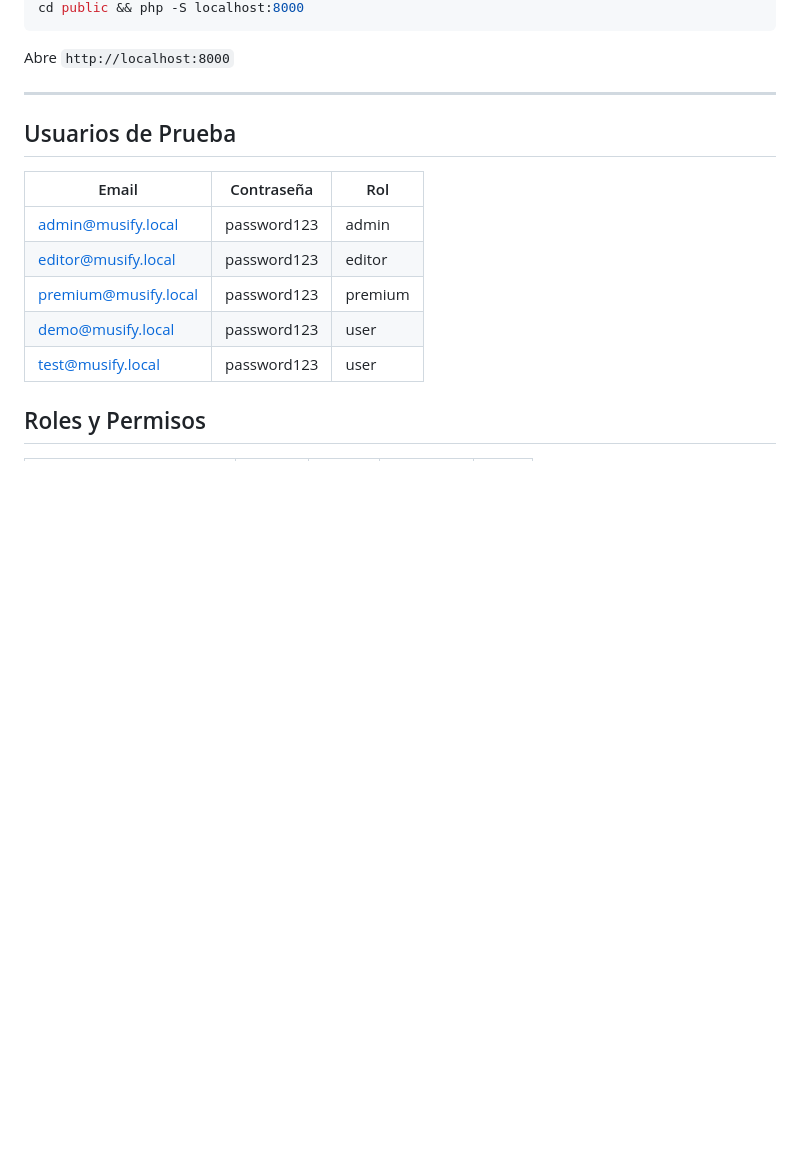
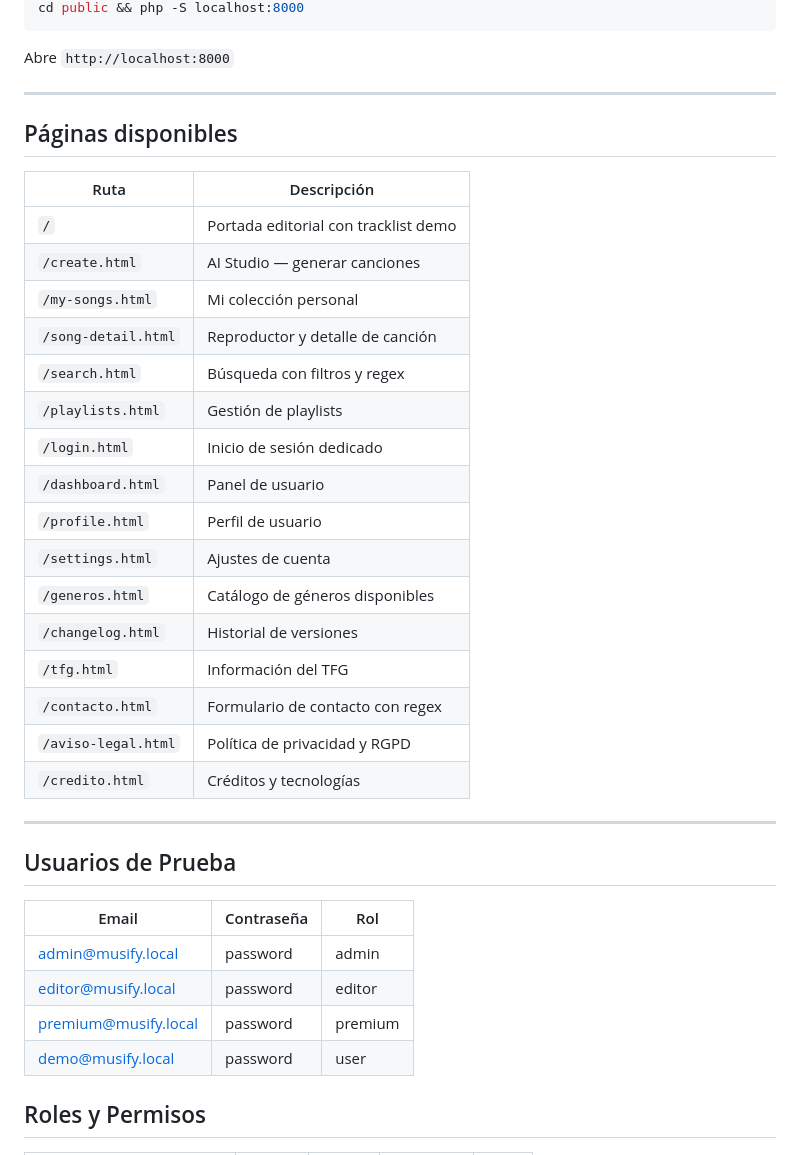
Before and after one commit to Angelrp2/musify, a Markdown page: README.md, the part around one of its changes. Rendered like a GitHub page; blank space fills up the shorter version.

```diff
--- a/README.md
+++ b/README.md
@@ -62,15 +61,37 @@ Abre `http://localhost:8000`
 
 ---
 
+## Páginas disponibles
+
+| Ruta | Descripción |
+|------|------------|
+| `/` | Portada editorial con tracklist demo |
+| `/create.html` | AI Studio — generar canciones |
+| `/my-songs.html` | Mi colección personal |
+| `/song-detail.html` | Reproductor y detalle de canción |
+| `/search.html` | Búsqueda con filtros y regex |
+| `/playlists.html` | Gestión de playlists |
+| `/login.html` | Inicio de sesión dedicado |
+| `/dashboard.html` | Panel de usuario |
+| `/profile.html` | Perfil de usuario |
+| `/settings.html` | Ajustes de cuenta |
+| `/generos.html` | Catálogo de géneros disponibles |
+| `/changelog.html` | Historial de versiones |
+| `/tfg.html` | Información del TFG |
+| `/contacto.html` | Formulario de contacto con regex |
+| `/aviso-legal.html` | Política de privacidad y RGPD |
+| `/credito.html` | Créditos y tecnologías |
+
+---
+
 ## Usuarios de Prueba
 
 | Email | Contraseña | Rol |
 |-------|-----------|-----|
-| admin@musify.local | password123 | admin |
-| editor@musify.local | password123 | editor |
-| premium@musify.local | password123 | premium |
-| demo@musify.local | password123 | user |
-| test@musify.local | password123 | user |
+| admin@musify.local | password | admin |
+| editor@musify.local | password | editor |
+| premium@musify.local | password | premium |
+| demo@musify.local | password | user |
 
 ## Roles y Permisos
 
```
Also changed, not shown: other parts of README.md (+39 -36 lines), DOCUMENTO_ENTREGA_FINAL.md (+37 -25 lines).
